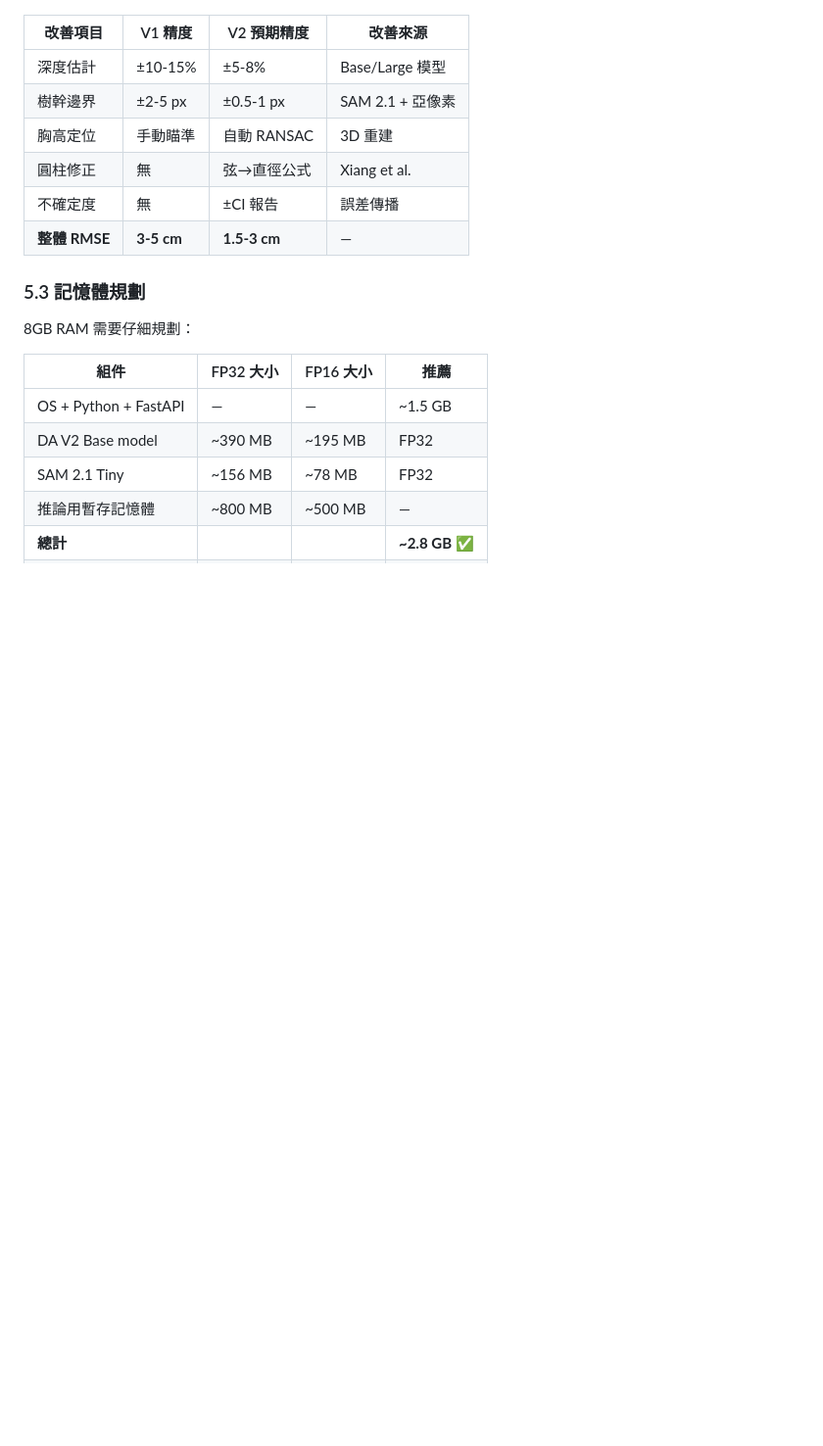
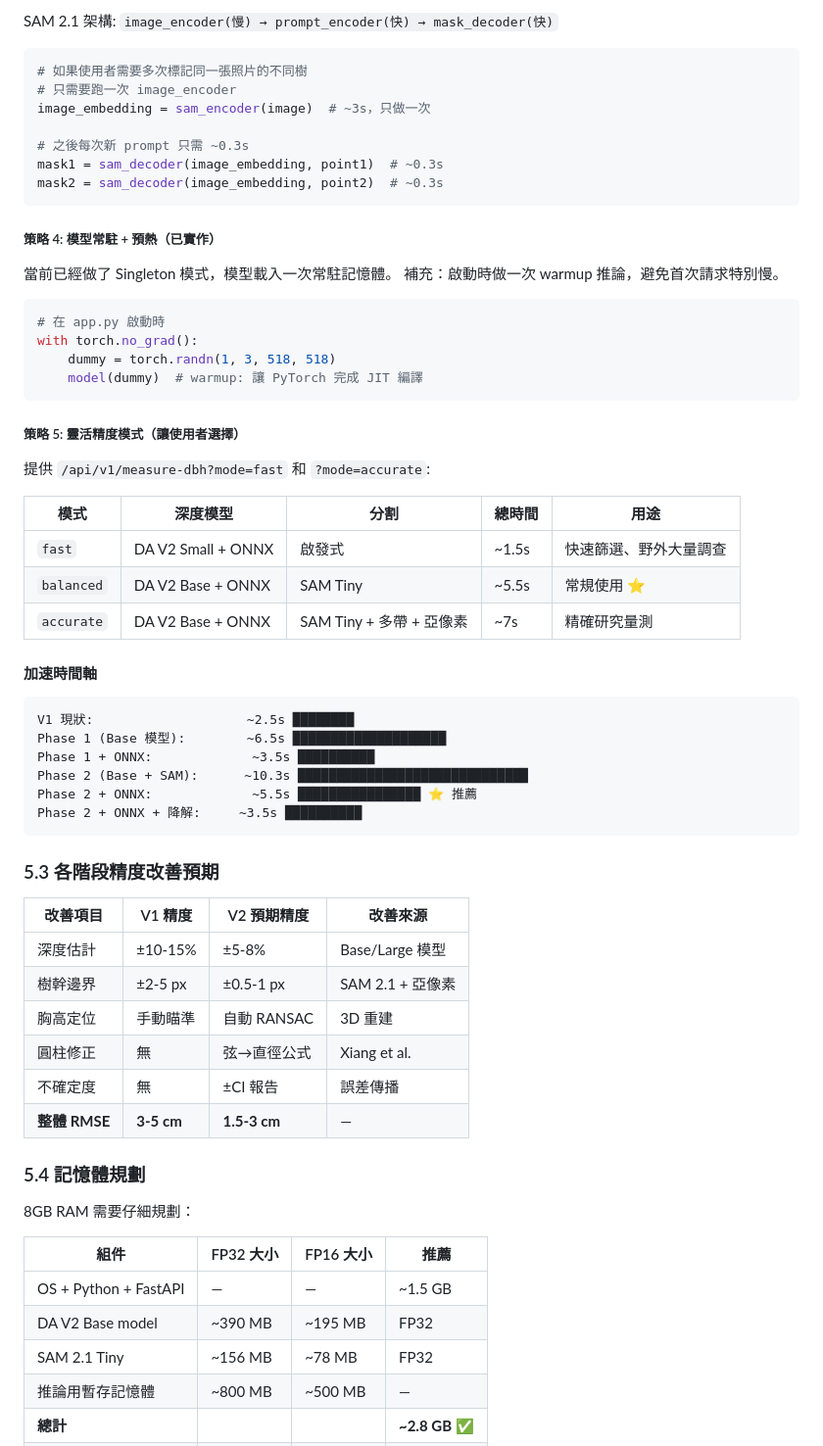
Before and after one commit to KyleliuNDHU/tree-project-backend, a Markdown page: docs/DBH_MEASUREMENT_RESEARCH_V2.md, the part around one of its changes. Shown at 98% size. GitHub-like rendering; blank space fills up the shorter version.

````diff
--- a/docs/DBH_MEASUREMENT_RESEARCH_V2.md
+++ b/docs/DBH_MEASUREMENT_RESEARCH_V2.md
@@ -460,3 +538,49 @@ def estimate_uncertainty(depth_values, pixel_width, focal_length):
+SAM 2.1 架構: `image_encoder(慢) → prompt_encoder(快) → mask_decoder(快)`
+
+```python
+# 如果使用者需要多次標記同一張照片的不同樹
+# 只需要跑一次 image_encoder
+image_embedding = sam_encoder(image)  # ~3s，只做一次
+
+# 之後每次新 prompt 只需 ~0.3s
+mask1 = sam_decoder(image_embedding, point1)  # ~0.3s
+mask2 = sam_decoder(image_embedding, point2)  # ~0.3s
+```
+
+##### 策略 4: 模型常駐 + 預熱（已實作）
+
+當前已經做了 Singleton 模式，模型載入一次常駐記憶體。
+補充：啟動時做一次 warmup 推論，避免首次請求特別慢。
+
+```python
+# 在 app.py 啟動時
+with torch.no_grad():
+    dummy = torch.randn(1, 3, 518, 518)
+    model(dummy)  # warmup: 讓 PyTorch 完成 JIT 編譯
+```
+
+##### 策略 5: 靈活精度模式（讓使用者選擇）
+
+提供 `/api/v1/measure-dbh?mode=fast` 和 `?mode=accurate`:
+
+| 模式 | 深度模型 | 分割 | 總時間 | 用途 |
+|------|---------|------|--------|------|
+| `fast` | DA V2 Small + ONNX | 啟發式 | ~1.5s | 快速篩選、野外大量調查 |
+| `balanced` | DA V2 Base + ONNX | SAM Tiny | ~5.5s | 常規使用 ⭐ |
+| `accurate` | DA V2 Base + ONNX | SAM Tiny + 多帶 + 亞像素 | ~7s | 精確研究量測 |
+
+#### 加速時間軸
+
+```
+V1 現狀:                    ~2.5s ████████
+Phase 1 (Base 模型):        ~6.5s ████████████████████
+Phase 1 + ONNX:             ~3.5s ██████████
+Phase 2 (Base + SAM):      ~10.3s ██████████████████████████████
+Phase 2 + ONNX:             ~5.5s ████████████████ ⭐ 推薦
+Phase 2 + ONNX + 降解:     ~3.5s ██████████
+```
+
+### 5.3 各階段精度改善預期
 
 | 改善項目 | V1 精度 | V2 預期精度 | 改善來源 |
 |---------|---------|-----------|---------|
@@ -467,7 +591,7 @@ def estimate_uncertainty(depth_values, pixel_width, focal_length):
 | 不確定度 | 無 | ±CI 報告 | 誤差傳播 |
 | **整體 RMSE** | **3-5 cm** | **1.5-3 cm** | — |
 
-### 5.3 記憶體規劃
+### 5.4 記憶體規劃
 
 8GB RAM 需要仔細規劃：
 
````
Also changed, not shown: other parts of docs/DBH_MEASUREMENT_RESEARCH_V2.md (+84 -6 lines).
